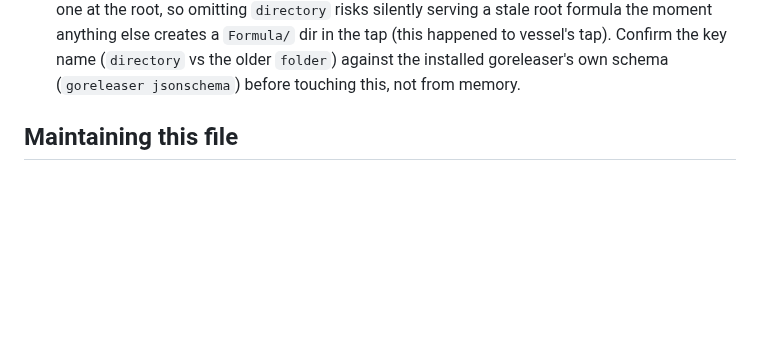
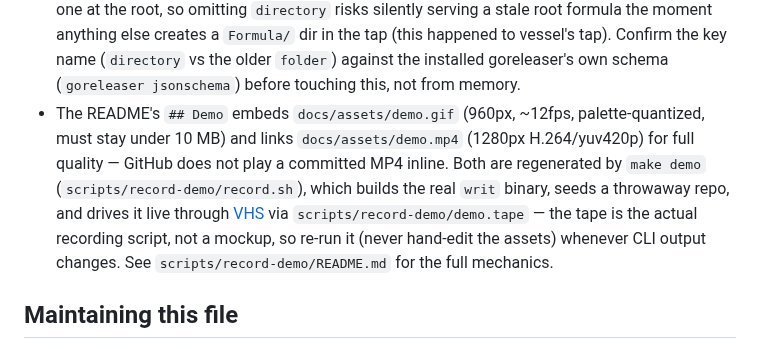
Before and after one commit to Laaaaksh/writ, a Markdown page: AGENTS.md, the part around the change. Rendered like a GitHub page; blank space fills up the shorter version.

```diff
--- a/AGENTS.md
+++ b/AGENTS.md
@@ -17,6 +17,7 @@ This file is the project's committed home for project-intrinsic agent knowledge:
 - `cmd/writ/main.go`'s `version`, `commit`, and `date` must stay package-level `var`s (with `default*` const placeholders), never `const` — goreleaser's `-X main.version=...` ldflags silently no-op against a `const` string, so every released binary would misreport itself. `versionString` is the single place that renders them; it omits the `(commit ..., built ...)` suffix when both are still at their defaults.
 - `goreleaser check`/`release` (v2.16+) soft-deprecate the `brews:` key in favor of `homebrew_casks:`; kept `brews:` here to match vessel's existing convention and the tap's `bin.install`-style formula. `dist/` (goreleaser's output dir) is gitignored.
 - `brews:` sets `directory: Formula` so the generated formula writes to `Formula/writ.rb` in `Laaaaksh/homebrew-writ`, not the tap root. Homebrew resolves a tap's formulae from `Formula/` first, then `HomebrewFormula/`, then the root — a formula anywhere in `Formula/` always wins over one at the root, so omitting `directory` risks silently serving a stale root formula the moment anything else creates a `Formula/` dir in the tap (this happened to vessel's tap). Confirm the key name (`directory` vs the older `folder`) against the installed goreleaser's own schema (`goreleaser jsonschema`) before touching this, not from memory.
+- The README's `## Demo` embeds `docs/assets/demo.gif` (960px, ~12fps, palette-quantized, must stay under 10 MB) and links `docs/assets/demo.mp4` (1280px H.264/yuv420p) for full quality — GitHub does not play a committed MP4 inline. Both are regenerated by `make demo` (`scripts/record-demo/record.sh`), which builds the real `writ` binary, seeds a throwaway repo, and drives it live through [VHS](https://github.com/charmbracelet/vhs) via `scripts/record-demo/demo.tape` — the tape is the actual recording script, not a mockup, so re-run it (never hand-edit the assets) whenever CLI output changes. See `scripts/record-demo/README.md` for the full mechanics.
 
 ## Maintaining this file
 
```
Also changed, not shown: README.md (+9 -0 lines), scripts/record-demo/README.md (added, +59 -0 lines), docs/assets/demo.gif (added), 5 other files.
